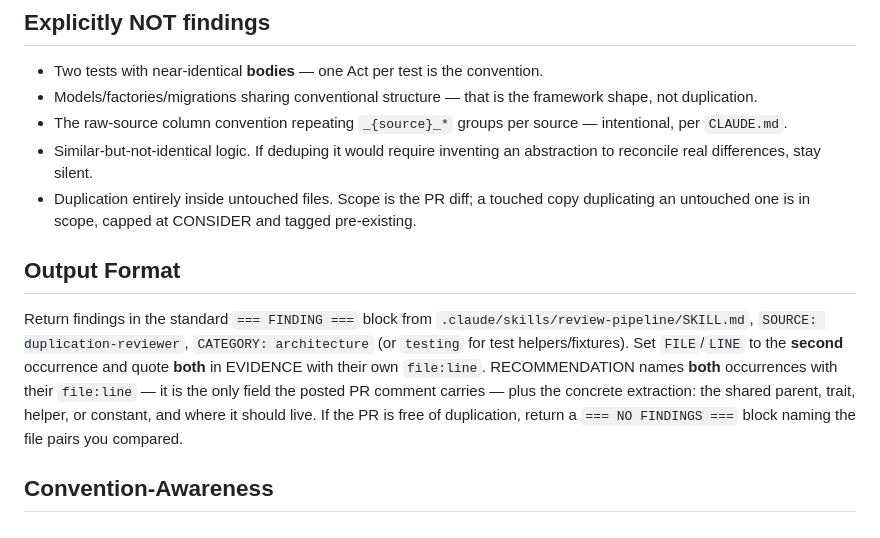
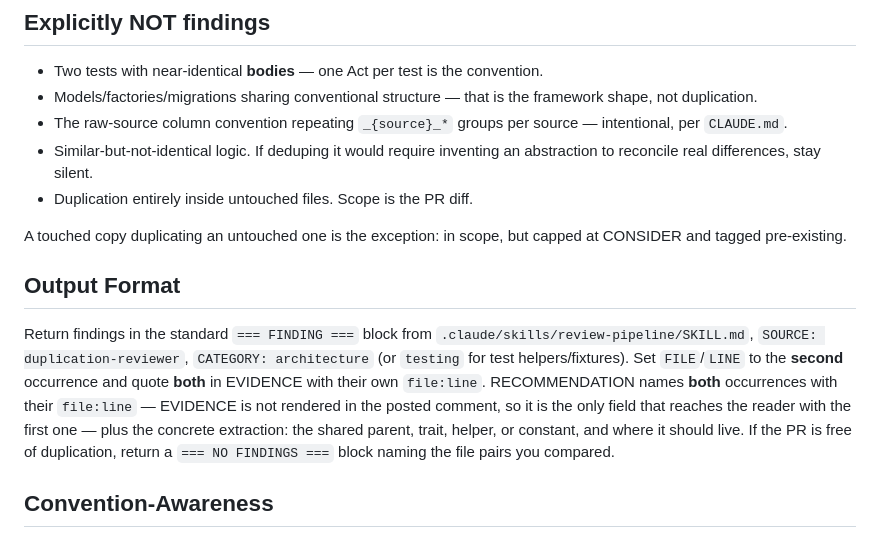
Before and after one commit to jasonlund/lundflix-v2, a Markdown page: .claude/agents/duplication-reviewer.md, the part around the change. GitHub-like rendering.

Commit message:
FLIX-267/268: repair two defects the delta review found in the fixes
The first round of review fixes introduced both of these.

The Output Format gained the claim that RECOMMENDATION "is the only field
the posted PR comment carries". That is false — add.md:96 renders Issue,
Violates and Recommendation together. The true, narrower reason is that
EVIDENCE is never rendered, so RECOMMENDATION is the only field carrying the
first occurrence to the reader. Kept as a reason rather than deleted, so a
future editor does not undo the rule for want of a justification.

The touched-vs-untouched carve-out was appended to the last bullet of
"Explicitly NOT findings", leaving a bullet that reverses itself mid-sentence
inside a list of exclusions. An agent skimming for a stay-silent match would
hit the opening clause and miss the carve-back — the gap the clause existed to
close. The bullet is a clean exclusion again and the exception follows the
list as its own sentence.

Co-Authored-By: Claude Opus 5 (1M context) <noreply@anthropic.com>

```diff
--- a/.claude/agents/duplication-reviewer.md
+++ b/.claude/agents/duplication-reviewer.md
@@ -93,9 +93,10 @@ repetition that now justifies extraction.
   intentional, per `CLAUDE.md`.
 - Similar-but-not-identical logic. If deduping it would require inventing an
   abstraction to reconcile real differences, stay silent.
-- Duplication entirely inside untouched files. Scope is the PR diff; a touched copy
-  duplicating an untouched one is in scope, capped at CONSIDER and tagged
-  pre-existing.
+- Duplication entirely inside untouched files. Scope is the PR diff.
+
+A touched copy duplicating an untouched one is the exception: in scope, but capped
+at CONSIDER and tagged pre-existing.
 
 ## Output Format
 
@@ -104,10 +105,11 @@ Return findings in the standard `=== FINDING ===` block from
 `CATEGORY: architecture` (or `testing` for test helpers/fixtures). Set `FILE`/`LINE`
 to the **second** occurrence and quote **both** in EVIDENCE with their own
 `file:line`. RECOMMENDATION names **both** occurrences with their `file:line` —
-it is the only field the posted PR comment carries — plus the concrete extraction:
-the shared parent, trait, helper, or constant, and where it should live. If the PR
-is free of duplication, return a `=== NO FINDINGS ===` block naming the file pairs
-you compared.
+EVIDENCE is not rendered in the posted comment, so it is the only field that
+reaches the reader with the first one — plus the concrete extraction: the shared
+parent, trait, helper, or constant, and where it should live. If the PR is free
+of duplication, return a `=== NO FINDINGS ===` block naming the file pairs you
+compared.
 
 ## Convention-Awareness
 
```
